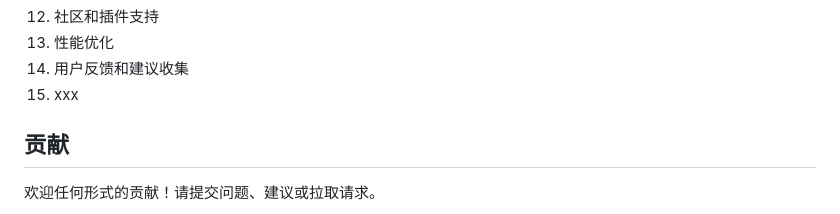
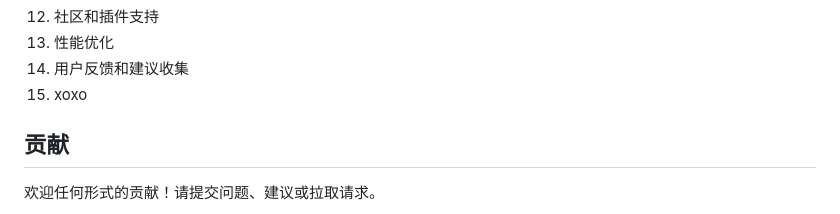
Before and after one commit to jad1024/PromAI, a Markdown page: README.md, the part around the change. Rendered like a GitHub page.

```diff
--- a/README.md
+++ b/README.md
@@ -121,7 +121,7 @@ go build -o PromAI main.go
 12. 社区和插件支持
 13. 性能优化
 14. 用户反馈和建议收集
-15. xxx
+15. xoxo
 
 
 ## 贡献
```
